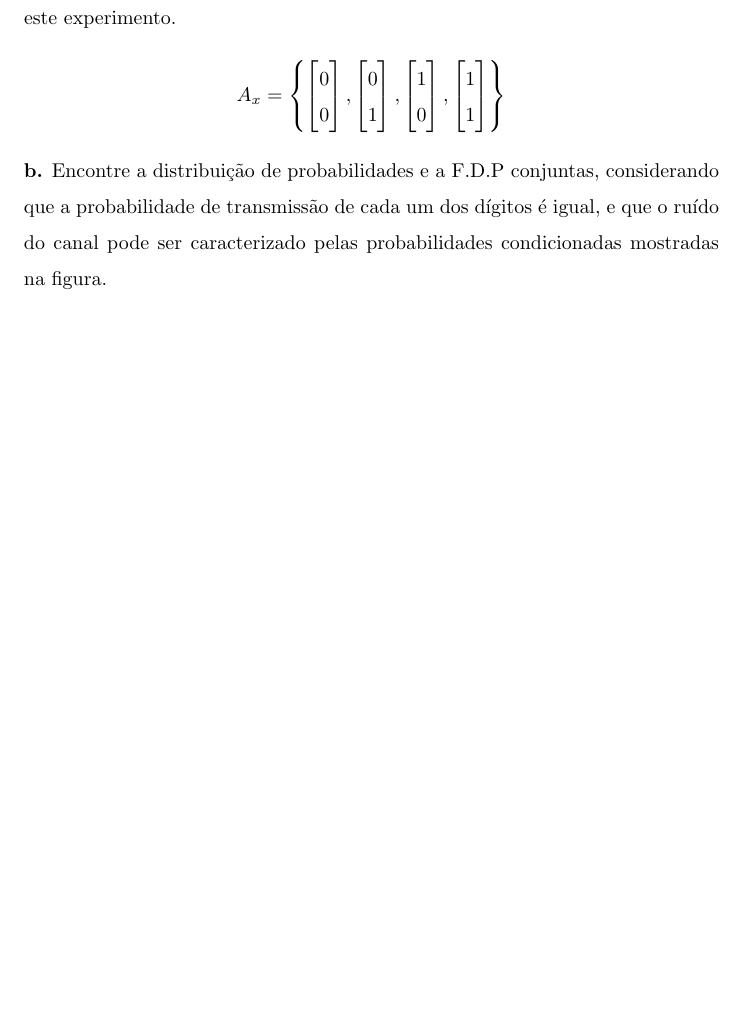
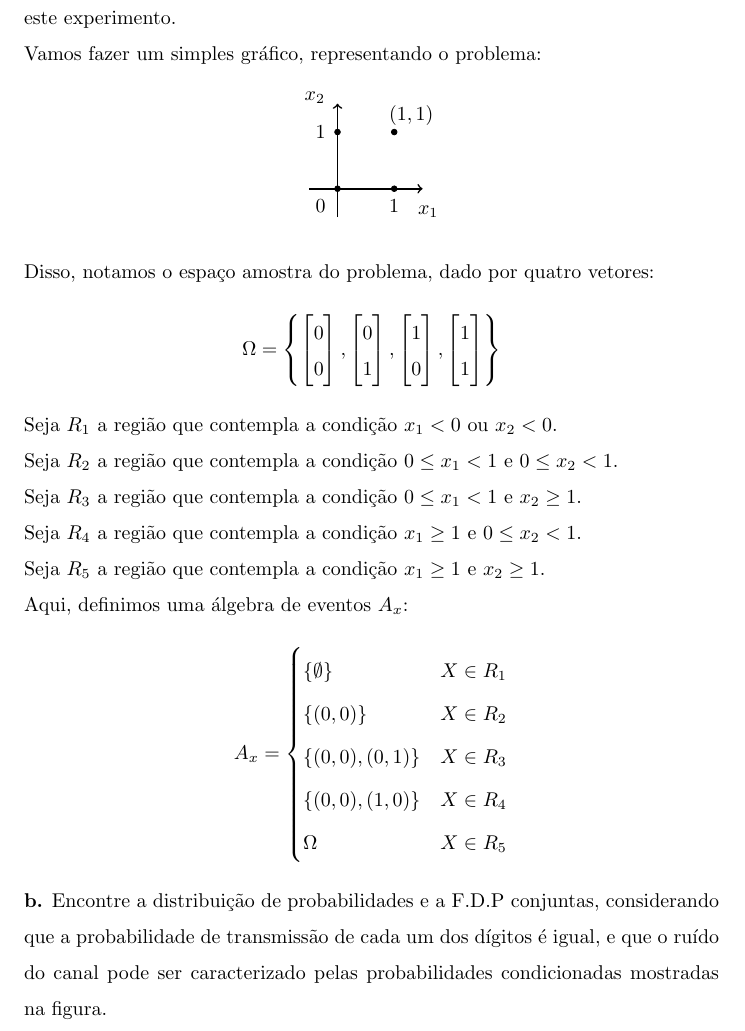
Before and after one commit to mhscardoso/Prob.Est.Quizzes, a LaTeX document (Quiz3/Quiz3.tex): part of page 12 of 13 before the commit and part of page 12 of 14 after it, cut so that both start at the same text, the shorter picture padded with empty space. Compiled offline with pdfLaTeX.

Commit message:
Question 7 - A (correction)

```diff
--- a/Quiz3/Quiz3.tex
+++ b/Quiz3/Quiz3.tex
@@ -548,9 +548,32 @@ No canal binário da figura, a v.a. $x_1$ representa os dígitos transmitidos e
 \end{figure}
 
 \textbf{a.} Determine os eventos Ax para um vetor aleatório bidimensional que represente este experimento.
+
+Vamos fazer um simples gráfico, representando o problema:
+
+\begin{center}
+	\begin{tikzpicture}
+		\draw[->, thick] (-0.5, 0) -- (1.5, 0);
+		\draw[->, thick] (0, -0.5) -- (0, 1.5);
+
+		\filldraw (0, 0) circle (0.05);
+		\filldraw (0, 1) circle (0.05);
+		\filldraw (1, 0) circle (0.05);
+		\filldraw (1, 1) circle (0.05);
+
+		\draw node at (-0.3, -0.3) {$0$};
+		\draw node at (-0.3, 1) {$1$};
+		\draw node at (1, -0.3) {$1$};
+		\draw node at (1.3, 1.3) {$(1, 1)$};
+
+		\draw node at (1.6, -0.4) {$x_1$};
+		\draw node at (-0.4, 1.6) {$x_2$};
+	\end{tikzpicture}
+\end{center}
+
+Disso, notamos o espaço amostra do problema, dado por quatro vetores:
 \begin{align*}
-	A_x =
-	\left\{
+	\Omega = \left\{
 	\begin{bmatrix}
 		0\\
 		0
@@ -569,6 +592,28 @@ No canal binário da figura, a v.a. $x_1$ representa os dígitos transmitidos e
 	\end{bmatrix}
 	\right\}
 \end{align*}
+
+Seja $R_1$ a região que contempla a condição $x_1 < 0 \text{ ou } x_2 < 0$.
+
+Seja $R_2$ a região que contempla a condição $0 \leq x_1 < 1 \text{ e } 0 \leq x_2 < 1$.
+
+Seja $R_3$ a região que contempla a condição $0 \leq x_1 < 1 \text{ e } x_2 \geq 1$.
+
+Seja $R_4$ a região que contempla a condição $x_1 \geq 1 \text{ e } 0 \leq x_2 < 1$.
+
+Seja $R_5$ a região que contempla a condição $x_1 \geq 1 \text{ e } x_2 \geq 1$.
+
+Aqui, definimos uma álgebra de eventos $A_x$:
+\begin{equation*}
+	A_x =
+	\begin{cases}
+		\{ \emptyset \} 	& X \in R_1\\
+		\{(0, 0)\} 			& X \in R_2\\
+		\{(0, 0), (0, 1)\}	& X \in R_3\\
+		\{(0, 0), (1, 0)\}	& X \in R_4\\
+		\Omega				& X \in R_5
+	\end{cases}
+\end{equation*}
 
 \textbf{b.} Encontre a distribuição de probabilidades e a F.D.P conjuntas, considerando que a probabilidade de transmissão de cada um dos dígitos é igual, e que o ruído do canal pode ser caracterizado pelas probabilidades condicionadas mostradas na figura.
 
```
Also changed, not shown: Quiz3/Quiz3.pdf. Lines whose indentation alone changed are shown as unchanged.
